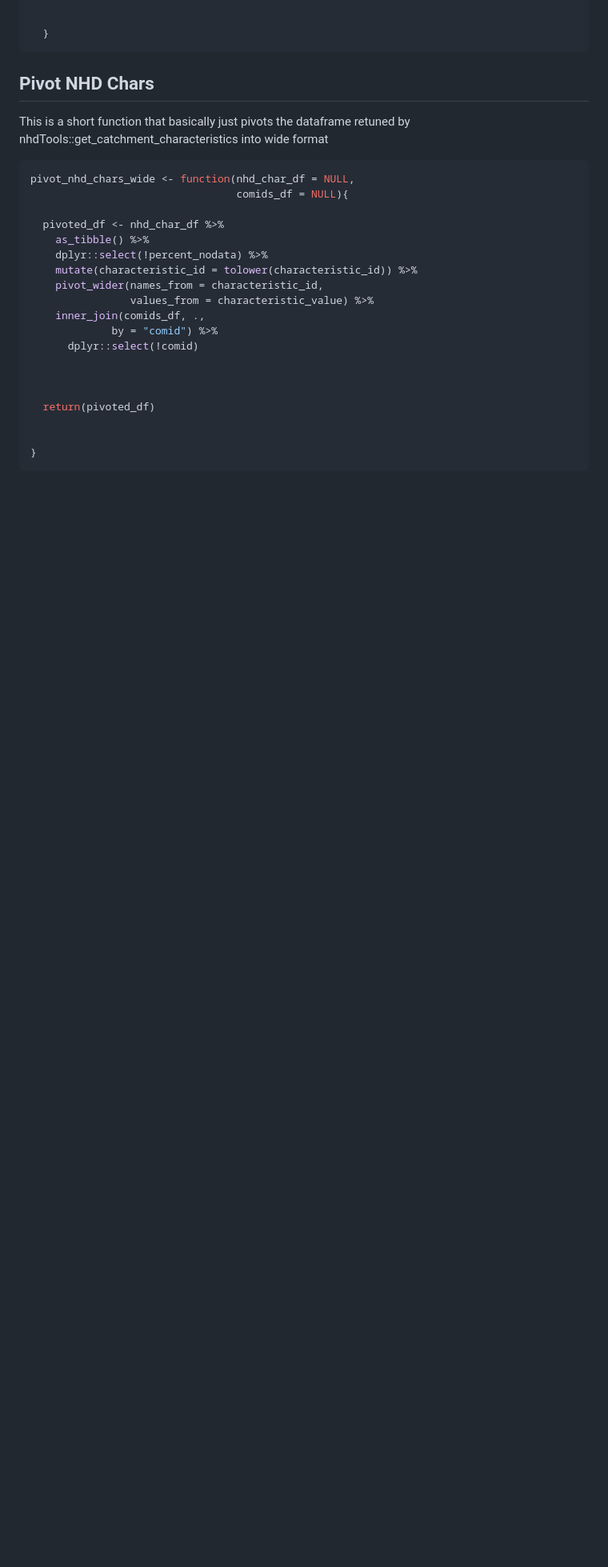
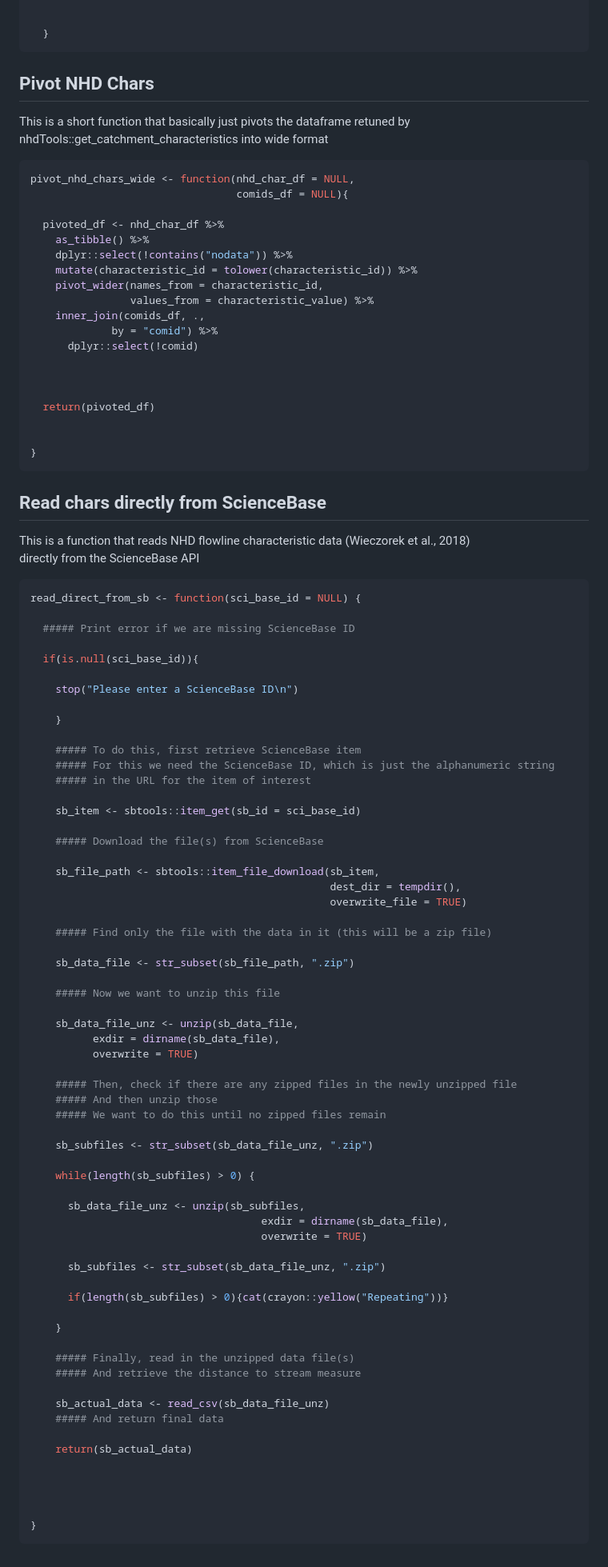
Before and after one commit to jtkemper/phos-chloride-forecasting, a Markdown page: 00_functions.md, the part around the change. Shown: that part at 80% size. Rendered like a GitHub page; blank space fills up the shorter version.

Commit message:
Fixed ScienceBase API functionality in watershed attributes download

````diff
--- a/00_functions.md
+++ b/00_functions.md
@@ -219,7 +219,7 @@ pivot_nhd_chars_wide <- function(nhd_char_df = NULL,
 
   pivoted_df <- nhd_char_df %>%
     as_tibble() %>%
-    dplyr::select(!percent_nodata) %>%
+    dplyr::select(!contains("nodata")) %>%
     mutate(characteristic_id = tolower(characteristic_id)) %>%
     pivot_wider(names_from = characteristic_id,
                 values_from = characteristic_value) %>%
@@ -234,3 +234,74 @@ pivot_nhd_chars_wide <- function(nhd_char_df = NULL,
 
 }
 ```
+
+## Read chars directly from ScienceBase
+
+This is a function that reads NHD flowline characteristic data
+(Wieczorek et al., 2018)
+directly from the ScienceBase API
+
+``` r
+read_direct_from_sb <- function(sci_base_id = NULL) {
+
+  ##### Print error if we are missing ScienceBase ID
+
+  if(is.null(sci_base_id)){
+
+    stop("Please enter a ScienceBase ID\n")
+
+    }
+
+    ##### To do this, first retrieve ScienceBase item
+    ##### For this we need the ScienceBase ID, which is just the alphanumeric string
+    ##### in the URL for the item of interest
+
+    sb_item <- sbtools::item_get(sb_id = sci_base_id)
+
+    ##### Download the file(s) from ScienceBase
+
+    sb_file_path <- sbtools::item_file_download(sb_item,
+                                                dest_dir = tempdir(),
+                                                overwrite_file = TRUE)
+
+    ##### Find only the file with the data in it (this will be a zip file)
+
+    sb_data_file <- str_subset(sb_file_path, ".zip")
+
+    ##### Now we want to unzip this file
+
+    sb_data_file_unz <- unzip(sb_data_file,
+          exdir = dirname(sb_data_file),
+          overwrite = TRUE)
+
+    ##### Then, check if there are any zipped files in the newly unzipped file
+    ##### And then unzip those
+    ##### We want to do this until no zipped files remain
+
+    sb_subfiles <- str_subset(sb_data_file_unz, ".zip")
+
+    while(length(sb_subfiles) > 0) {
+
+      sb_data_file_unz <- unzip(sb_subfiles,
+                                     exdir = dirname(sb_data_file),
+                                     overwrite = TRUE)
+
+      sb_subfiles <- str_subset(sb_data_file_unz, ".zip")
+
+      if(length(sb_subfiles) > 0){cat(crayon::yellow("Repeating"))}
+
+    }
+
+    ##### Finally, read in the unzipped data file(s)
+    ##### And retrieve the distance to stream measure
+
+    sb_actual_data <- read_csv(sb_data_file_unz)
+    ##### And return final data
+
+    return(sb_actual_data)
+
+
+
+
+}
+```
````
Also changed, not shown: 02_watershed_attributes_download.md (+72 -56 lines).
